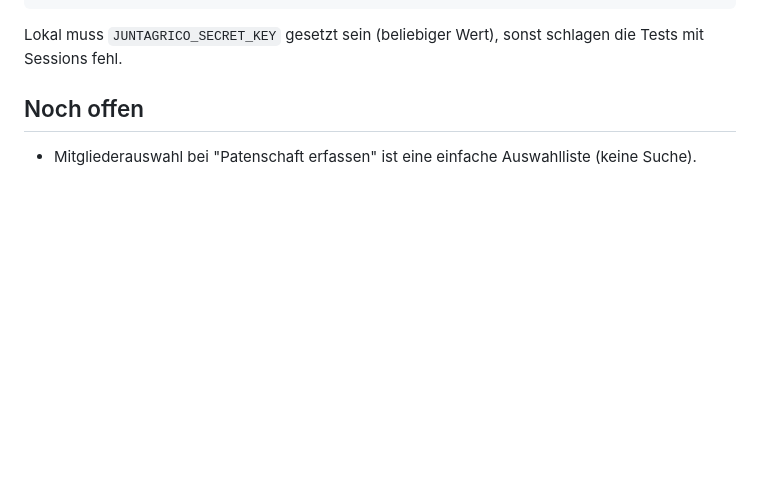
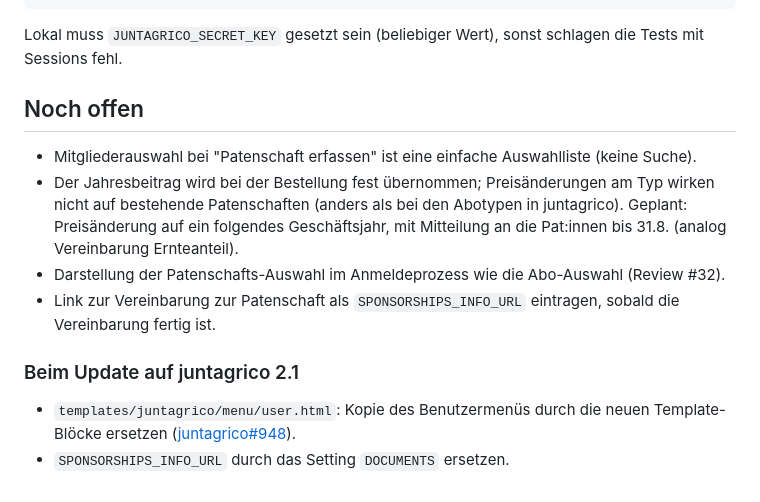
Before and after one commit to Huebhof/Juntagrico, a Markdown page: huebhof_patenschaften/README.md, the part around the change. Rendered like a GitHub page; blank space fills up the shorter version.

Commit message:
docs(patenschaften): offene Punkte und Aufgaben für das Update auf juntagrico 2.1

```diff
--- a/huebhof_patenschaften/README.md
+++ b/huebhof_patenschaften/README.md
@@ -137,3 +137,11 @@ Lokal muss `JUNTAGRICO_SECRET_KEY` gesetzt sein (beliebiger Wert), sonst schlage
 ## Noch offen
 
 * Mitgliederauswahl bei "Patenschaft erfassen" ist eine einfache Auswahlliste (keine Suche).
+* Der Jahresbeitrag wird bei der Bestellung fest übernommen; Preisänderungen am Typ wirken nicht auf bestehende Patenschaften (anders als bei den Abotypen in juntagrico). Geplant: Preisänderung auf ein folgendes Geschäftsjahr, mit Mitteilung an die Pat:innen bis 31.8. (analog Vereinbarung Ernteanteil).
+* Darstellung der Patenschafts-Auswahl im Anmeldeprozess wie die Abo-Auswahl (Review #32).
+* Link zur Vereinbarung zur Patenschaft als `SPONSORSHIPS_INFO_URL` eintragen, sobald die Vereinbarung fertig ist.
+
+### Beim Update auf juntagrico 2.1
+
+* `templates/juntagrico/menu/user.html`: Kopie des Benutzermenüs durch die neuen Template-Blöcke ersetzen ([juntagrico#948](https://github.com/juntagrico/juntagrico/pull/948)).
+* `SPONSORSHIPS_INFO_URL` durch das Setting `DOCUMENTS` ersetzen.
```
